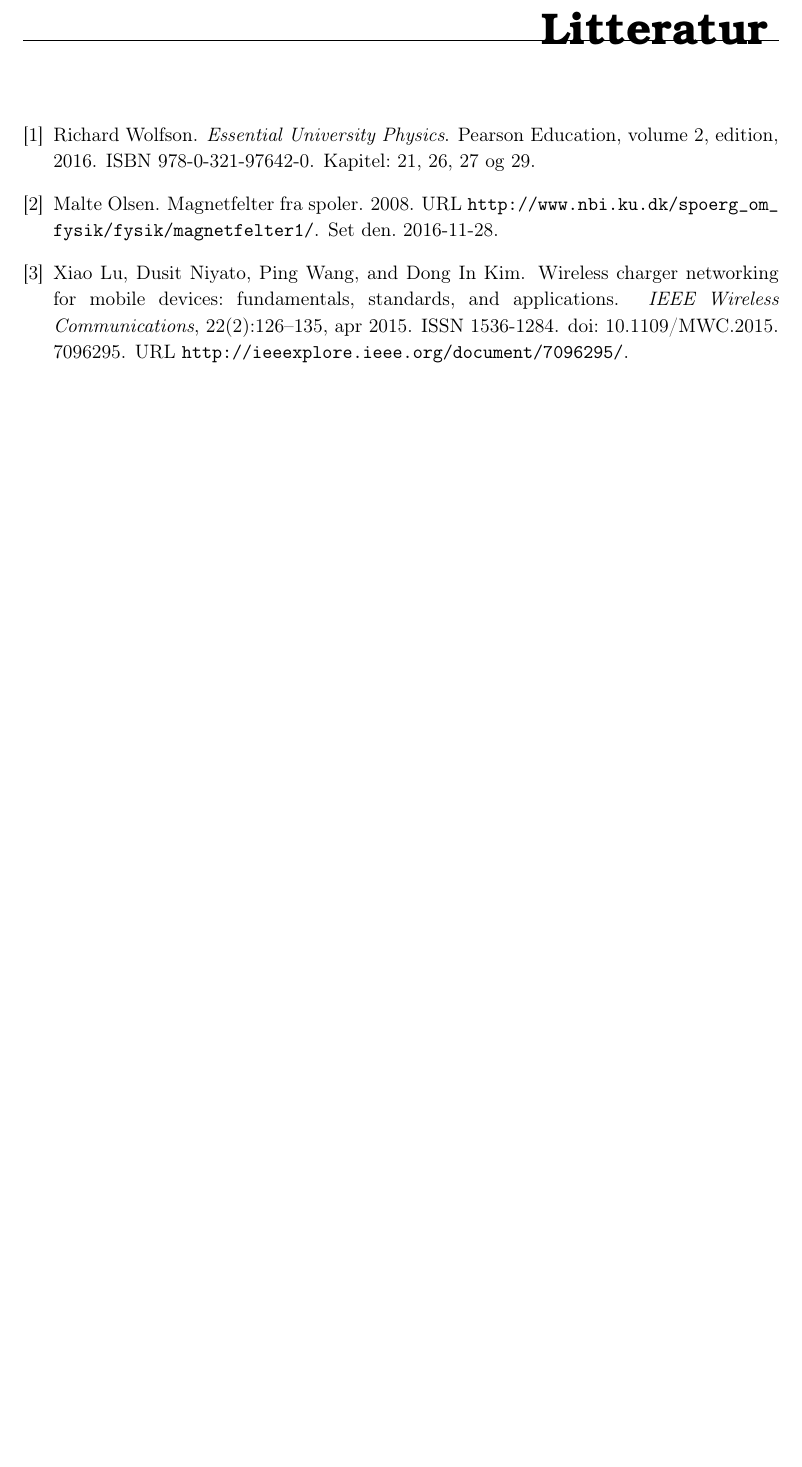
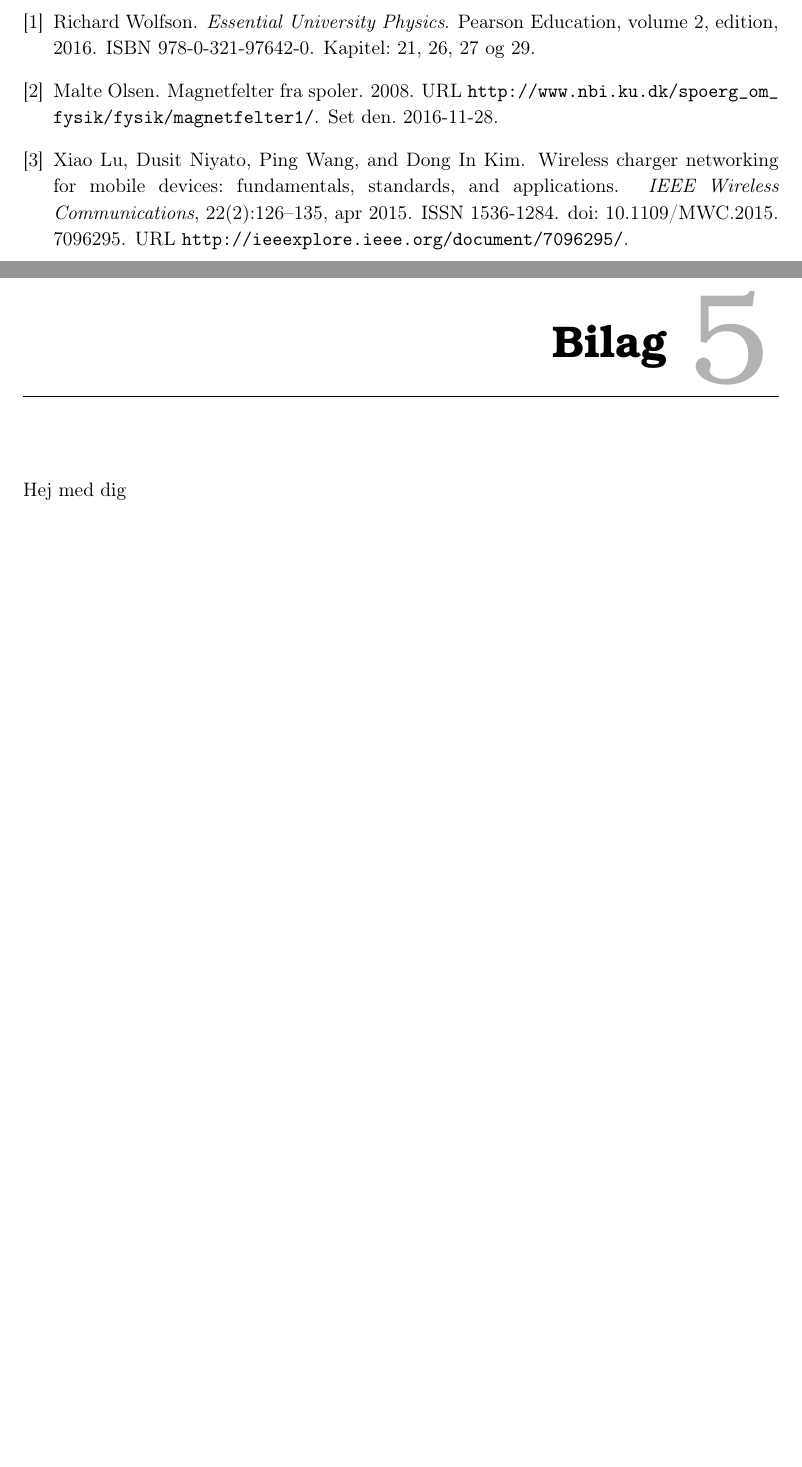
Before and after one commit to Hutihati/P1-Repo, a LaTeX book (Master.tex, which reads Setup/Bilag.tex): part of page 25 of 25 before the commit and two parts of pages 25 and 27 of 27 after it, the two joined at a grey line, cut at the place of the change, the shorter picture padded with empty space. Compiled offline with pdfLaTeX.

Commit message:
Bilag er nu med!

```diff
--- a/Master.tex
+++ b/Master.tex
@@ -40,7 +40,10 @@
 \input{Eksperimentplan_1}
 	\end{folderinput}
 
+
 \bibliography{bib/bibfil} %% Litteraturlisten indsættes her %%
+
+\input{Setup/Bilag}
 
 %\input{Statusseminar/Fremad}
 \end{document}
--- /dev/null
+++ b/Setup/Bilag.tex
@@ -0,0 +1,2 @@
+\chapter{Bilag}
+Hej med dig
```
